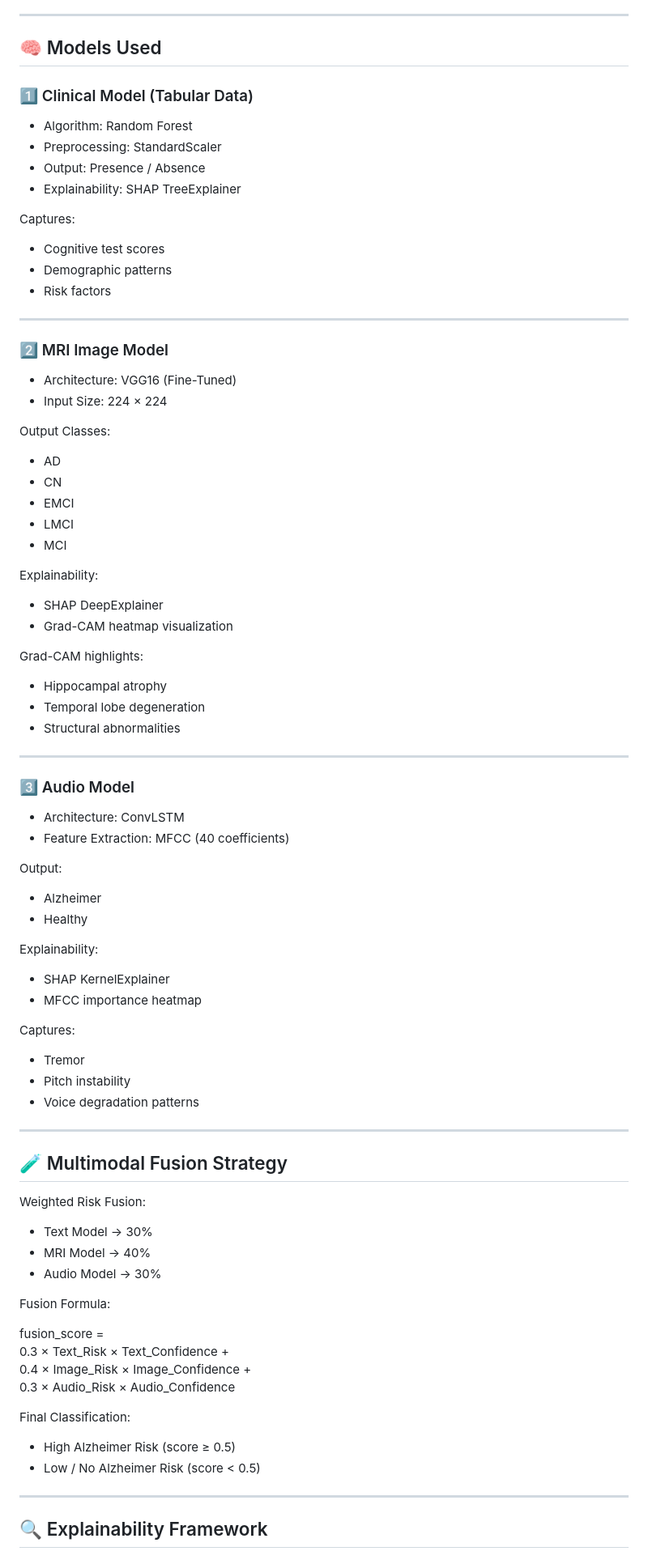
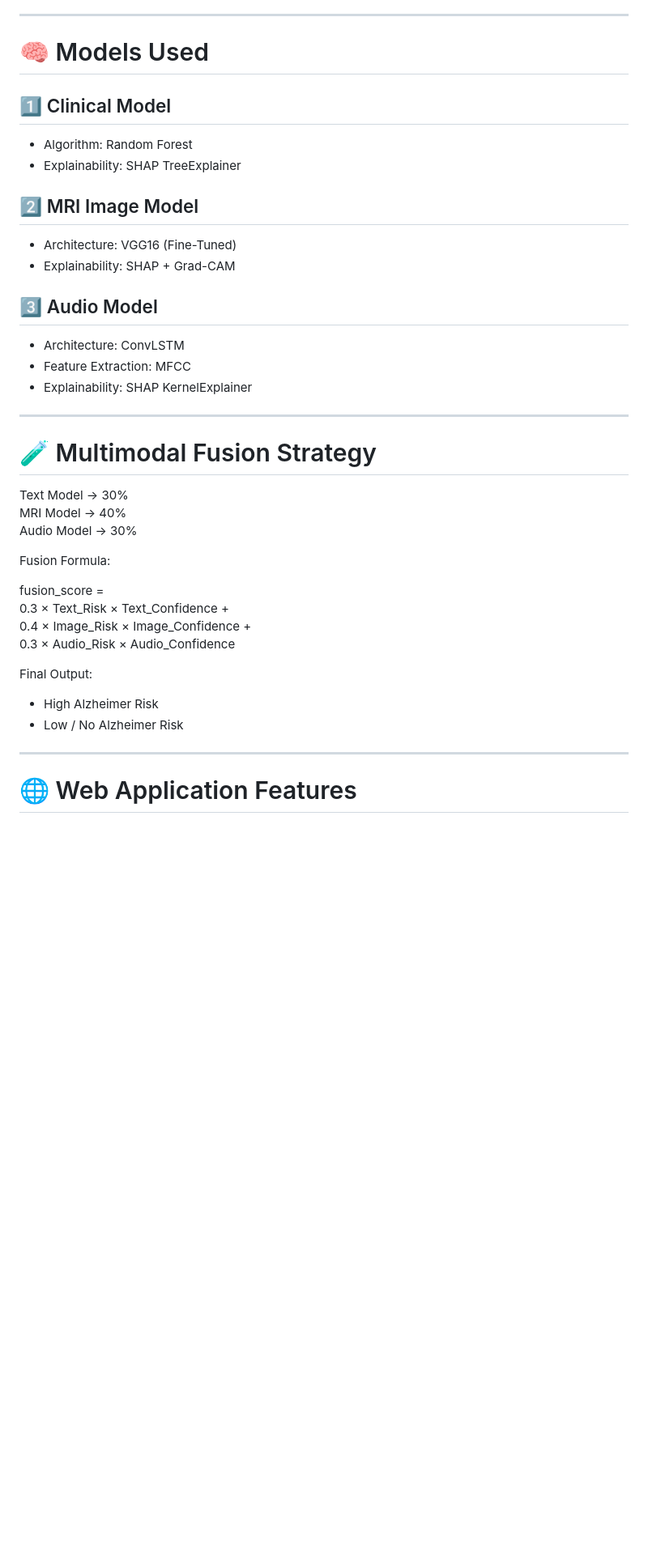
Before and after one commit to Vishalvishal-2005/MultimodalAI_for_AlzheimerPrediction, a Markdown page: README.md, the part around one of its changes. Shown at 81% size. GitHub-like rendering; blank space fills up the shorter version.

```diff
--- a/README.md
+++ b/README.md
@@ -49,72 +119,31 @@ Clinical Recommendations
 
 ---
 
-## 🧠 Models Used
+# 🧠 Models Used
 
-### 1️⃣ Clinical Model (Tabular Data)
+## 1️⃣ Clinical Model
 
 - Algorithm: Random Forest
-- Preprocessing: StandardScaler
-- Output: Presence / Absence
 - Explainability: SHAP TreeExplainer
 
-Captures:
-- Cognitive test scores
-- Demographic patterns
-- Risk factors
+## 2️⃣ MRI Image Model
+
+- Architecture: VGG16 (Fine-Tuned)
+- Explainability: SHAP + Grad-CAM
+
+## 3️⃣ Audio Model
+
+- Architecture: ConvLSTM
+- Feature Extraction: MFCC
+- Explainability: SHAP KernelExplainer
 
 ---
 
-### 2️⃣ MRI Image Model
+# 🧪 Multimodal Fusion Strategy
 
-- Architecture: VGG16 (Fine-Tuned)
-- Input Size: 224 × 224
-
-Output Classes:
-- AD
-- CN
-- EMCI
-- LMCI
-- MCI
-
-Explainability:
-- SHAP DeepExplainer
-- Grad-CAM heatmap visualization
-
-Grad-CAM highlights:
-- Hippocampal atrophy
-- Temporal lobe degeneration
-- Structural abnormalities
-
----
-
-### 3️⃣ Audio Model
-
-- Architecture: ConvLSTM
-- Feature Extraction: MFCC (40 coefficients)
-
-Output:
-- Alzheimer
-- Healthy
-
-Explainability:
-- SHAP KernelExplainer
-- MFCC importance heatmap
-
-Captures:
-- Tremor
-- Pitch instability
-- Voice degradation patterns
-
----
-
-## 🧪 Multimodal Fusion Strategy
-
-Weighted Risk Fusion:
-
-- Text Model → 30%
-- MRI Model → 40%
-- Audio Model → 30%
+Text Model → 30%
+MRI Model → 40%
+Audio Model → 30%
 
 Fusion Formula:
 
@@ -123,12 +152,12 @@ fusion_score =
 0.4 × Image_Risk × Image_Confidence +
 0.3 × Audio_Risk × Audio_Confidence
 
-Final Classification:
+Final Output:
 
-- High Alzheimer Risk (score ≥ 0.5)
-- Low / No Alzheimer Risk (score < 0.5)
+- High Alzheimer Risk
+- Low / No Alzheimer Risk
 
 ---
 
-## 🔍 Explainability Framework
+# 🌐 Web Application Features
 
```
Also changed, not shown: other parts of README.md (+108 -192 lines).
